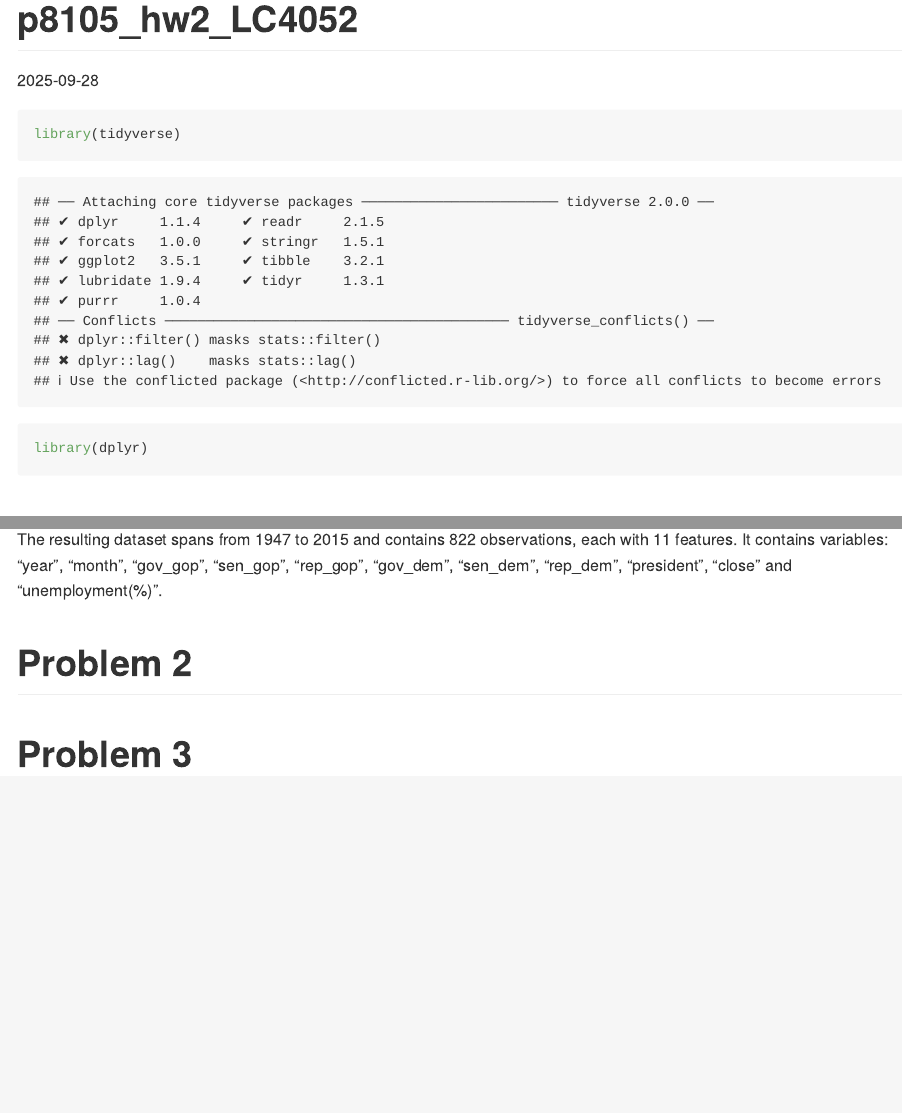
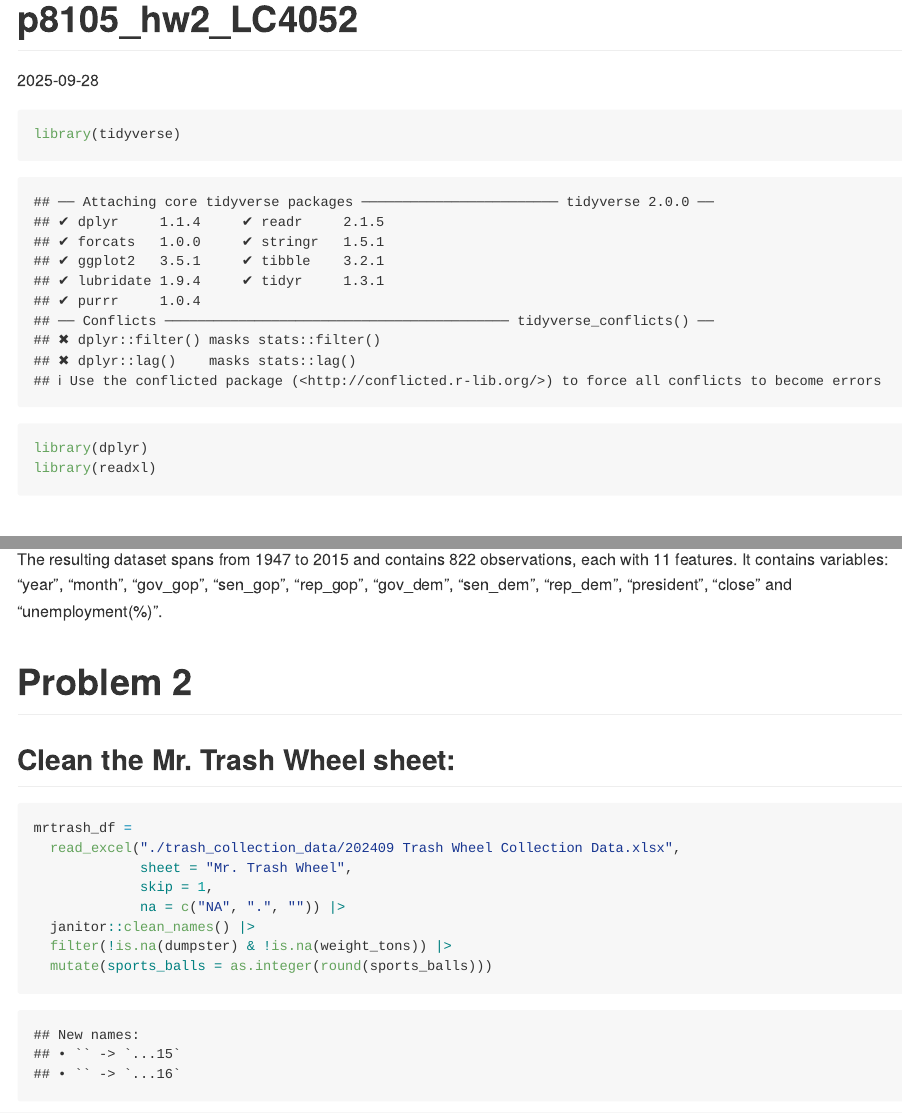
Before and after one commit to LInqiChu/p8105_hw2_LC4052, an R Markdown document (p8105_hw2_LC4052.Rmd): the page in a window 1100 px wide, from its top, and a second part further down, joined at a grey line. Rendered offline with R 4.5, knitr and Pandoc, with nearby package versions; column names are cleaned by a stand-in for the janitor package.

Commit message:
Specify the sheet in the Excel file and to omit non-data entries. Use reasonable variable names Omit rows that do not include dumpster-specific data. Round the number of sports balls to the nearest integer and converts the result to an integer variable.

````diff
--- a/p8105_hw2_LC4052.Rmd
+++ b/p8105_hw2_LC4052.Rmd
@@ -8,6 +8,7 @@ date: "2025-09-28"
 ```{r}
 library(tidyverse)
 library(dplyr)
+library(readxl)
 
 ```
 
@@ -107,10 +108,17 @@ It contains variables: "year", "month", "gov_gop", "sen_gop", "rep_gop", "gov_de
 
 # Problem 2
 
+## Clean the Mr. Trash Wheel sheet:
+
 ```{r}
-
-
-
+mrtrash_df =
+  read_excel("./trash_collection_data/202409 Trash Wheel Collection Data.xlsx",
+             sheet = "Mr. Trash Wheel",
+             skip = 1,
+             na = c("NA", ".", "")) |>
+  janitor::clean_names() |>
+  filter(!is.na(dumpster) & !is.na(weight_tons)) |>
+  mutate(sports_balls = as.integer(round(sports_balls)))
 
 
 
````
Also changed, not shown: Problem 2/202409 Trash Wheel Collection Data.xlsx (deleted), trash_collection_data/202409 Trash Wheel Collection Data.xlsx (added), trash_collection_data/~$202409 Trash Wheel Collection Data.xlsx (added).
